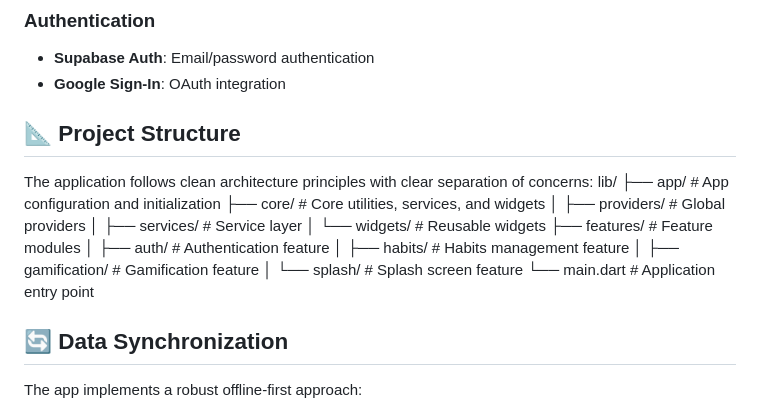
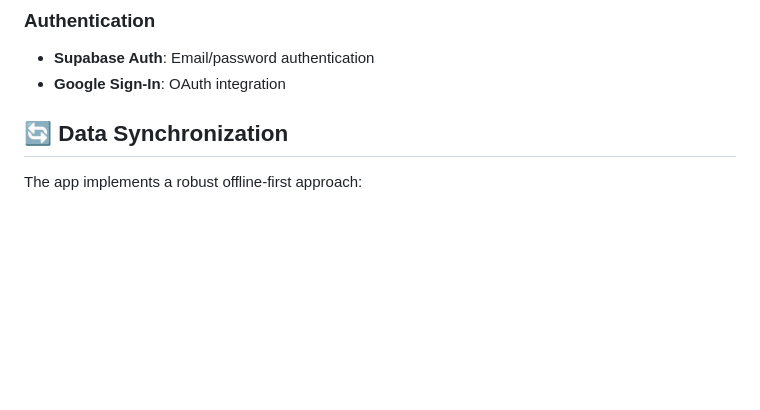
Before and after one commit to cyenite/habit-hero, a Markdown page: README.md, the part around the change printed below. Drawn GitHub-style; blank space fills up the shorter version.

```diff
--- a/README.md
+++ b/README.md
@@ -81,22 +82,6 @@ Habit Hero is a comprehensive habit tracking application built with Flutter that
 - **Supabase Auth**: Email/password authentication
 - **Google Sign-In**: OAuth integration
 
-## 📐 Project Structure
-
-The application follows clean architecture principles with clear separation of concerns:
-lib/
-├── app/ # App configuration and initialization
-├── core/ # Core utilities, services, and widgets
-│ ├── providers/ # Global providers
-│ ├── services/ # Service layer
-│ └── widgets/ # Reusable widgets
-├── features/ # Feature modules
-│ ├── auth/ # Authentication feature
-│ ├── habits/ # Habits management feature
-│ ├── gamification/ # Gamification feature
-│ └── splash/ # Splash screen feature
-└── main.dart # Application entry point
-
 
 ## 🔄 Data Synchronization
 
```
Also changed, not shown: other parts of README.md (+3 -2 lines).
